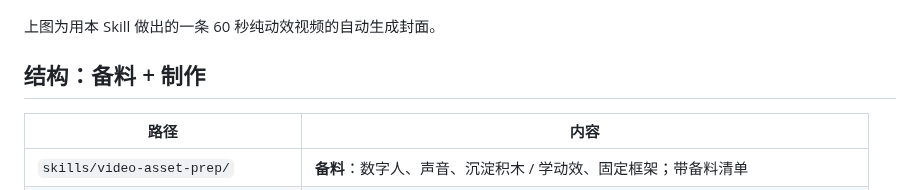
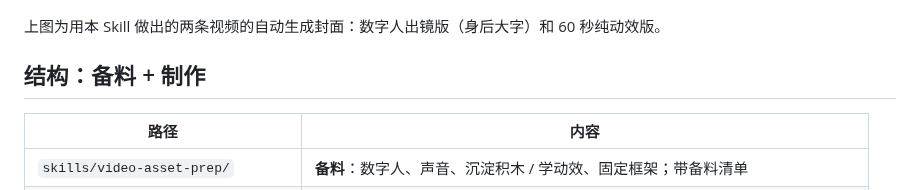
Before and after one commit to paxon-yang/talking-video-skills, a Markdown page: README.md, the part around one of its changes. Drawn GitHub-style.

```diff
--- a/README.md
+++ b/README.md
@@ -5,6 +6,6 @@
 <p align="center"><img src="assets/cover_h.png" width="520" alt="横版封面"> <img src="assets/cover_v.png" height="292" alt="竖版封面"></p>
 
-上图为用本 Skill 做出的一条 60 秒纯动效视频的自动生成封面。
+上图为用本 Skill 做出的两条视频的自动生成封面：数字人出镜版（身后大字）和 60 秒纯动效版。
 
 
 ## 结构：备料 + 制作
```
Also changed, not shown: other parts of README.md (+1 -0 lines), assets/cover_host.png (added).
